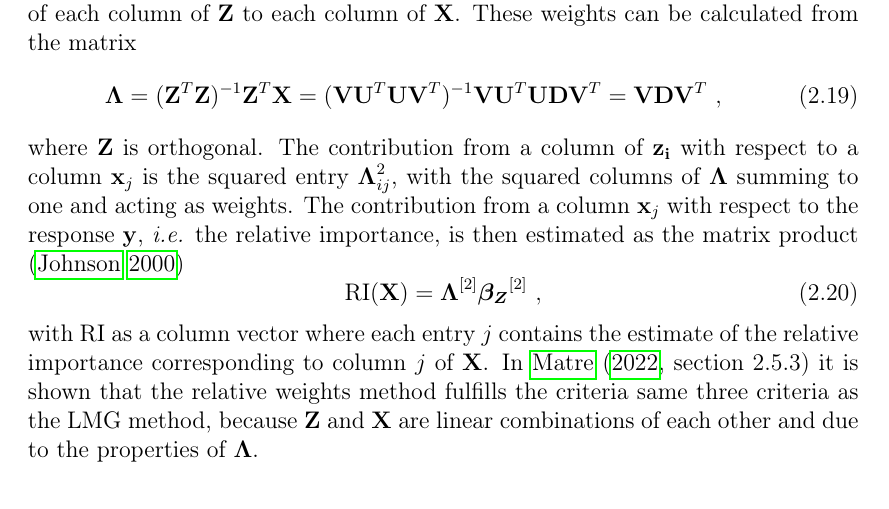
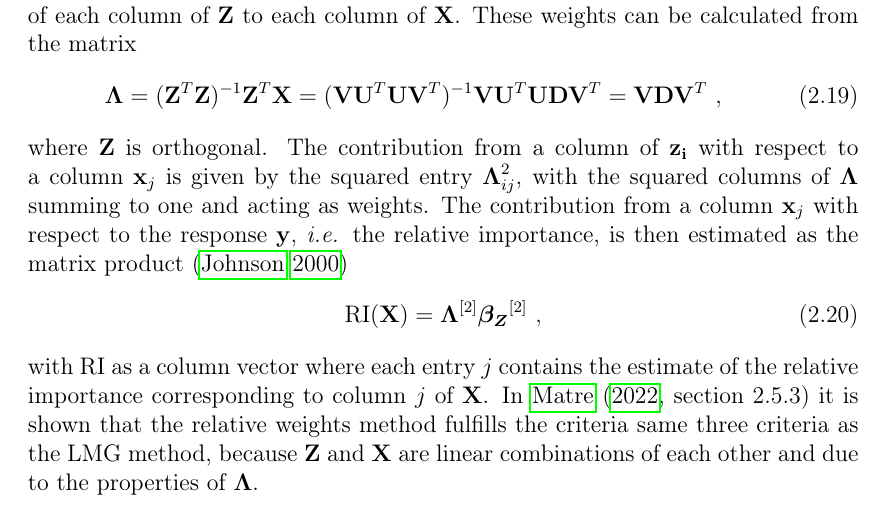
Before and after one commit to AugustArnstad/TMA4900-Master-Thesis, a LaTeX thesis (main.tex, which reads Chapters/04Theory.tex): part of page 23 of 112, cut so that both start at the same text. Compiled offline with pdfLaTeX.

Commit message:
02.06.2024

```diff
--- a/Chapters/04Theory.tex
+++ b/Chapters/04Theory.tex
@@ -226,7 +226,7 @@ Once these importances are obtained, \citet{johnson_relative_weights} argues tha
     \label{eq:lambda_rw}
     \boldsymbol{\Lambda} = (\mathbf{Z}^T\mathbf{Z})^{-1}\mathbf{Z}^T\mathbf{X} = (\mathbf{V}\mathbf{U}^T\mathbf{U}\mathbf{V}^T)^{-1}\mathbf{V}\mathbf{U}^T\mathbf{U}\mathbf{D}\mathbf{V}^T = \mathbf{V}\mathbf{D}\mathbf{V}^T \ ,
 \end{equation}
-where $\mathbf{Z}$ is orthogonal. The contribution from a column of $\mathbf{z_i}$ with respect to a column $\mathbf{x}_j$ is the squared entry $\boldsymbol{\Lambda}_{ij}^2$, with the squared columns of $\mathbf{\Lambda}$ summing to one and acting as weights.
+where $\mathbf{Z}$ is orthogonal. The contribution from a column of $\mathbf{z_i}$ with respect to a column $\mathbf{x}_j$ is given by the squared entry $\boldsymbol{\Lambda}_{ij}^2$, with the squared columns of $\mathbf{\Lambda}$ summing to one and acting as weights.
 The contribution from a column $\mathbf{x}_j$ with respect to the response $\mathbf{y}$, \textit{i.e.} the relative importance, is then estimated as the matrix product \citep{johnson_relative_weights}
 \begin{equation}
     \label{eq:RI_lambda}
```
